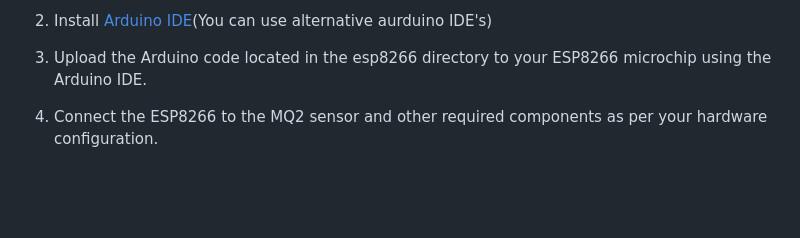
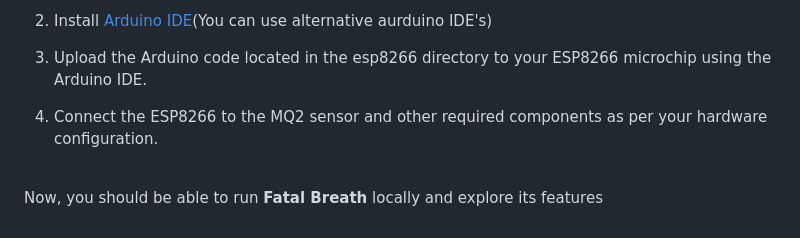
Before and after one commit to Husain-Zreik/Fatal-Breath, a Markdown page: README.md, the part around the change. Rendered like a GitHub page; blank space fills up the shorter version.

Commit message:
Readme <> added the last sentence

```diff
--- a/README.md
+++ b/README.md
@@ -160,3 +160,7 @@ _Below is an example of how you can instruct your audience on installing and set
 3. Upload the Arduino code located in the esp8266 directory to your ESP8266 microchip using the Arduino IDE.
 
 4. Connect the ESP8266 to the MQ2 sensor and other required components as per your hardware configuration.
+
+<br>
+
+Now, you should be able to run **Fatal Breath** locally and explore its features
```
